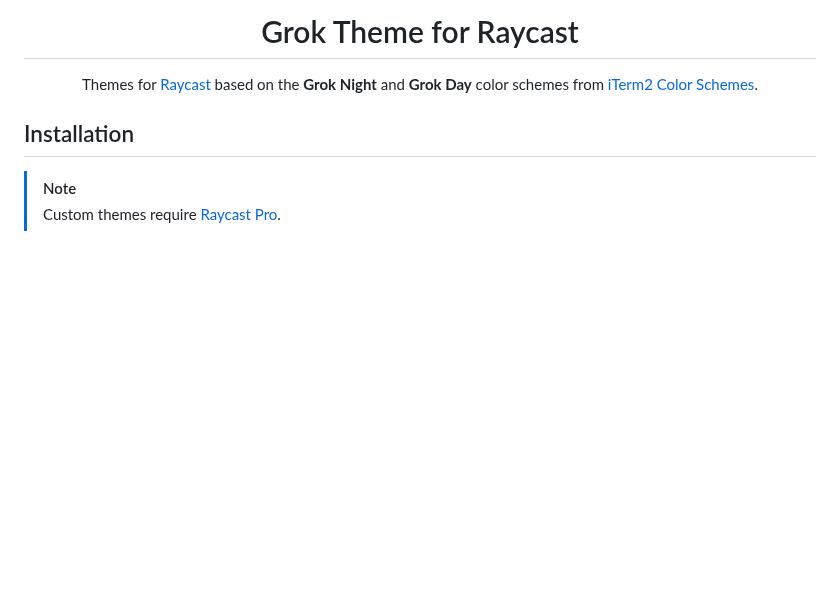
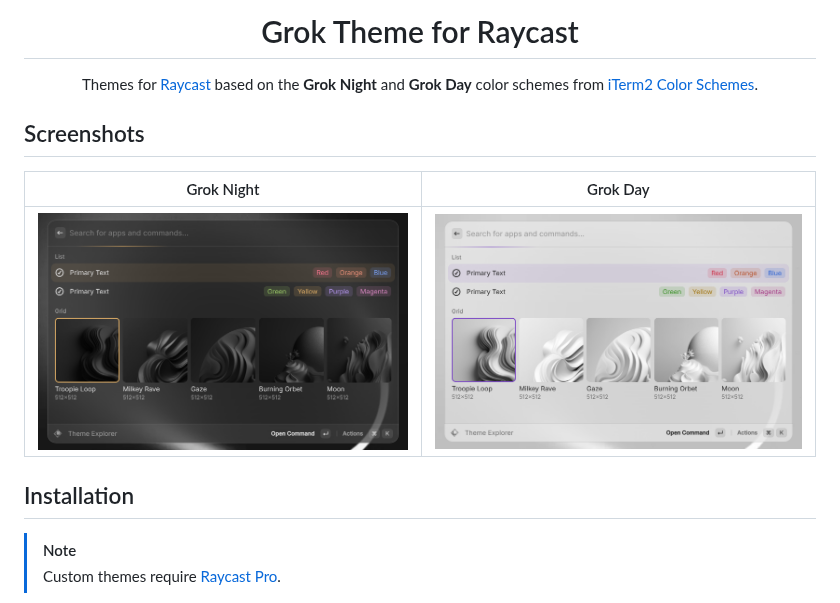
Before and after one commit to szamski/grok-raycast, a Markdown page: README.md, the part around the change. GitHub-like rendering; pictures changed too: screenshots/grok-day.png (added), screenshots/grok-night.png (added); blank space fills up the shorter version.

Commit message:
docs: add Grok Night and Grok Day screenshots
Rendered from the ray.so Theme Explorer with the themes from raycast/ray-so#486.

Co-Authored-By: Claude Opus 5.5 <noreply@anthropic.com>
Claude-Session: https://claude.ai/code/session_01RSZNLSz1jS4yvcK4Ljbndo

```diff
--- a/README.md
+++ b/README.md
@@ -5,6 +5,12 @@
 Themes for [Raycast](https://raycast.com) based on the **Grok Night** and **Grok Day** color schemes from [iTerm2 Color Schemes](https://iterm2colorschemes.com/).
 
 </div>
+
+## Screenshots
+
+| Grok Night | Grok Day |
+|---|---|
+| ![Grok Night](screenshots/grok-night.png) | ![Grok Day](screenshots/grok-day.png) |
 
 ## Installation
 
```
